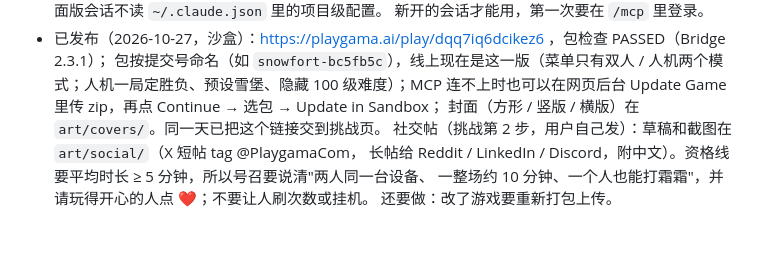
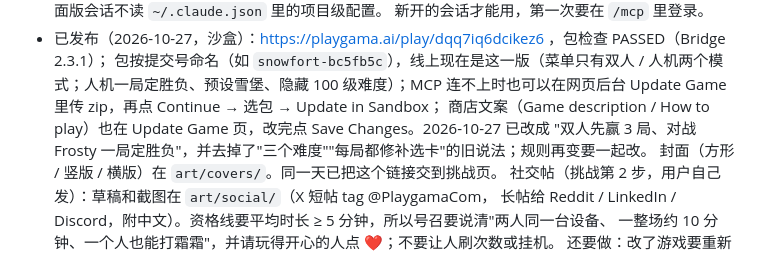
Before and after one commit to bigtaoo/snowfort, a Markdown page: design/README.md, the part around the change. Drawn GitHub-style; blank space fills up the shorter version.

Commit message:
Design doc: the Playgama store text now states 2-player first to 3 and one round vs Frosty
Co-Authored-By: Claude Opus 5.5 <noreply@anthropic.com>

```diff
--- a/design/README.md
+++ b/design/README.md
@@ -172,6 +172,8 @@
 - 已发布（2026-10-27，沙盒）：https://playgama.ai/play/dqq7iq6dcikez6 ，包检查 PASSED（Bridge 2.3.1）；
   包按提交号命名（如 `snowfort-bc5fb5c`），线上现在是这一版（菜单只有双人 / 人机两个模式；人机一局定胜负、预设雪堡、隐藏 100 级难度）；MCP 连不上时也可以在网页后台
   Update Game 里传 zip，再点 Continue → 选包 → Update in Sandbox；
+  商店文案（Game description / How to play）也在 Update Game 页，改完点 Save Changes。2026-10-27 已改成
+  "双人先赢 3 局、对战 Frosty 一局定胜负"，并去掉了"三个难度""每局都修补选卡"的旧说法；规则再变要一起改。
   封面（方形 / 竖版 / 横版）在 `art/covers/`。同一天已把这个链接交到挑战页。
   社交帖（挑战第 2 步，用户自己发）：草稿和截图在 `art/social/`（X 短帖 tag @PlaygamaCom，
   长帖给 Reddit / LinkedIn / Discord，附中文）。资格线要平均时长 ≥ 5 分钟，所以号召要说清"两人同一台设备、
```
